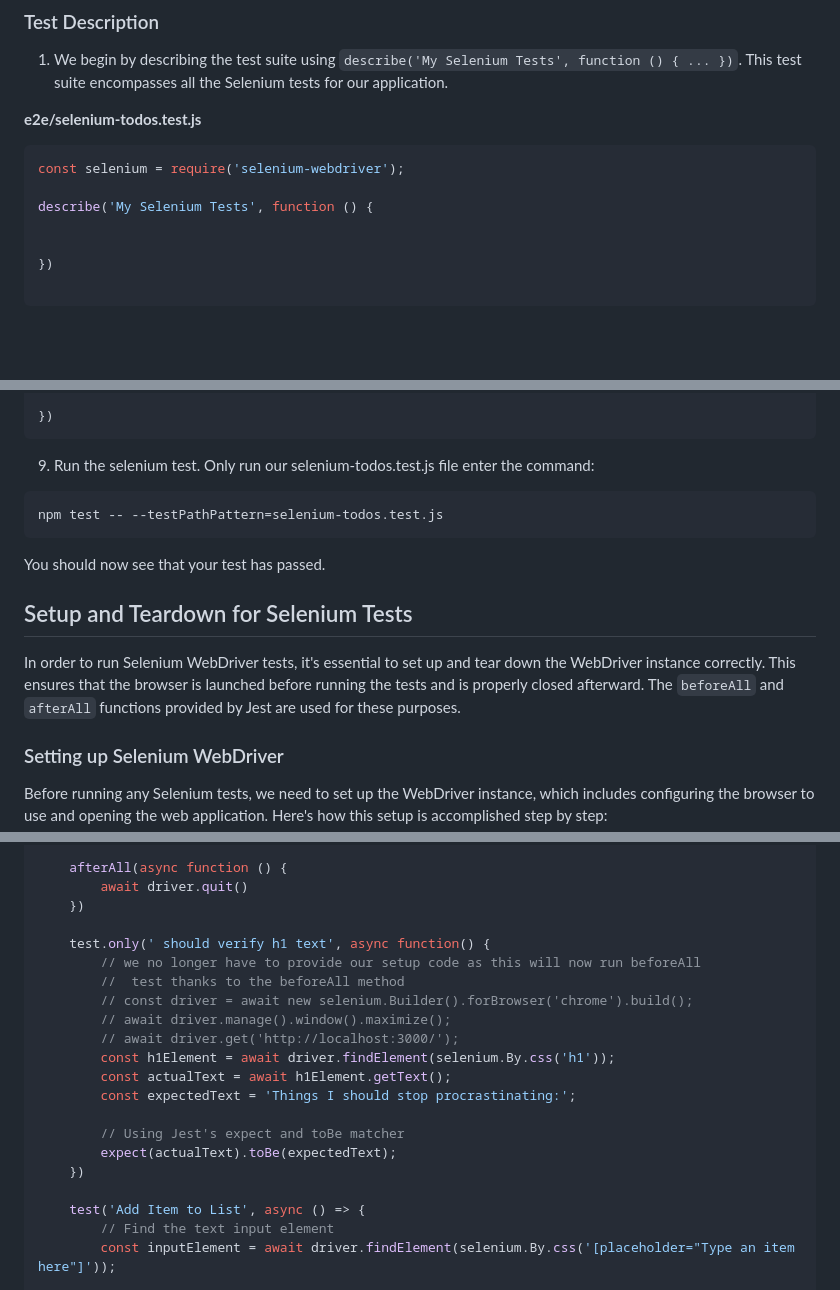
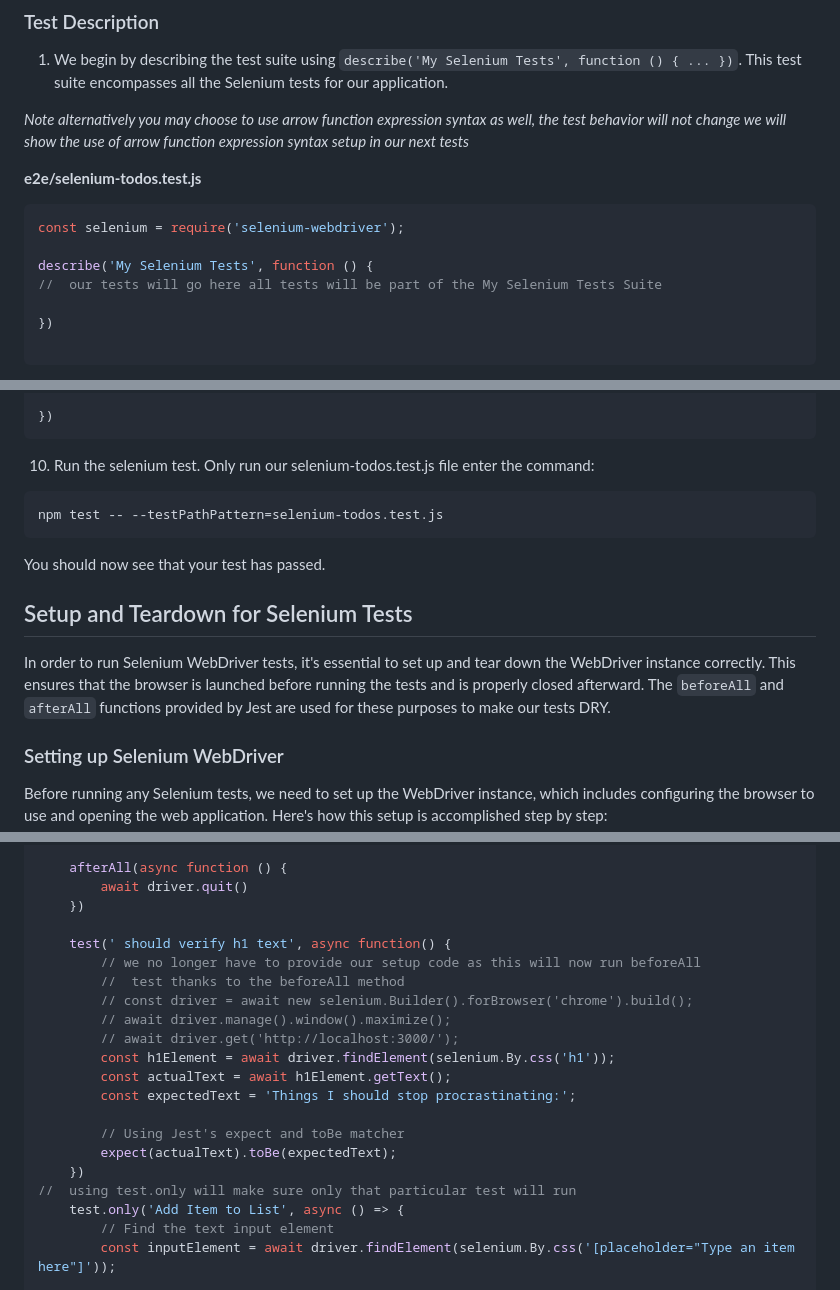
Before and after one commit to ramparvathaneni1/selenium-toDos-walkthrough, a Markdown page: README.md, 3 parts joined by grey strips. Drawn GitHub-style; blank space fills up the shorter version.

````diff
--- a/README.md
+++ b/README.md
@@ -96,12 +95,14 @@ In this test, we aim to verify that the header text of our web application match
 
 1. We begin by describing the test suite using `describe('My Selenium Tests', function () { ... })`. This test suite encompasses all the Selenium tests for our application.
 
+*Note alternatively you may choose to use arrow function expression syntax as well, the test behavior will not change we will show the use of arrow function expression syntax setup in our next tests*
+
 **e2e/selenium-todos.test.js**
 ```javascript
 const selenium = require('selenium-webdriver');
 
 describe('My Selenium Tests', function () {
-
+//  our tests will go here all tests will be part of the My Selenium Tests Suite
 
 })
 
@@ -237,7 +292,7 @@ describe('My Selenium Tests', function () {
 })
 ```
 
-9. Run the selenium test.  Only run our selenium-todos.test.js file enter the command:
+10. Run the selenium test.  Only run our selenium-todos.test.js file enter the command:
 
 ```bash
 npm test -- --testPathPattern=selenium-todos.test.js
@@ -248,7 +303,7 @@ You should now see that your test has passed.
 
 ## Setup and Teardown for Selenium Tests
 
-In order to run Selenium WebDriver tests, it's essential to set up and tear down the WebDriver instance correctly. This ensures that the browser is launched before running the tests and is properly closed afterward. The `beforeAll` and `afterAll` functions provided by Jest are used for these purposes.
+In order to run Selenium WebDriver tests, it's essential to set up and tear down the WebDriver instance correctly. This ensures that the browser is launched before running the tests and is properly closed afterward. The `beforeAll` and `afterAll` functions provided by Jest are used for these purposes to make our tests DRY.
 
 ### Setting up Selenium WebDriver
 
@@ -493,7 +555,7 @@ describe('My Selenium Tests', function () {
         await driver.quit()
     })
 
-    test.only(' should verify h1 text', async function() {
+    test(' should verify h1 text', async function() {
         // we no longer have to provide our setup code as this will now run beforeAll
         //  test thanks to the beforeAll method
         // const driver = await new selenium.Builder().forBrowser('chrome').build();
@@ -506,8 +568,8 @@ describe('My Selenium Tests', function () {
         // Using Jest's expect and toBe matcher
         expect(actualText).toBe(expectedText);
     })
-
-    test('Add Item to List', async () => {
+//  using test.only will make sure only that particular test will run
+    test.only('Add Item to List', async () => {
         // Find the text input element
         const inputElement = await driver.findElement(selenium.By.css('[placeholder="Type an item here"]'));
 
````
Also changed, not shown: other parts of README.md (+78 -18 lines).
